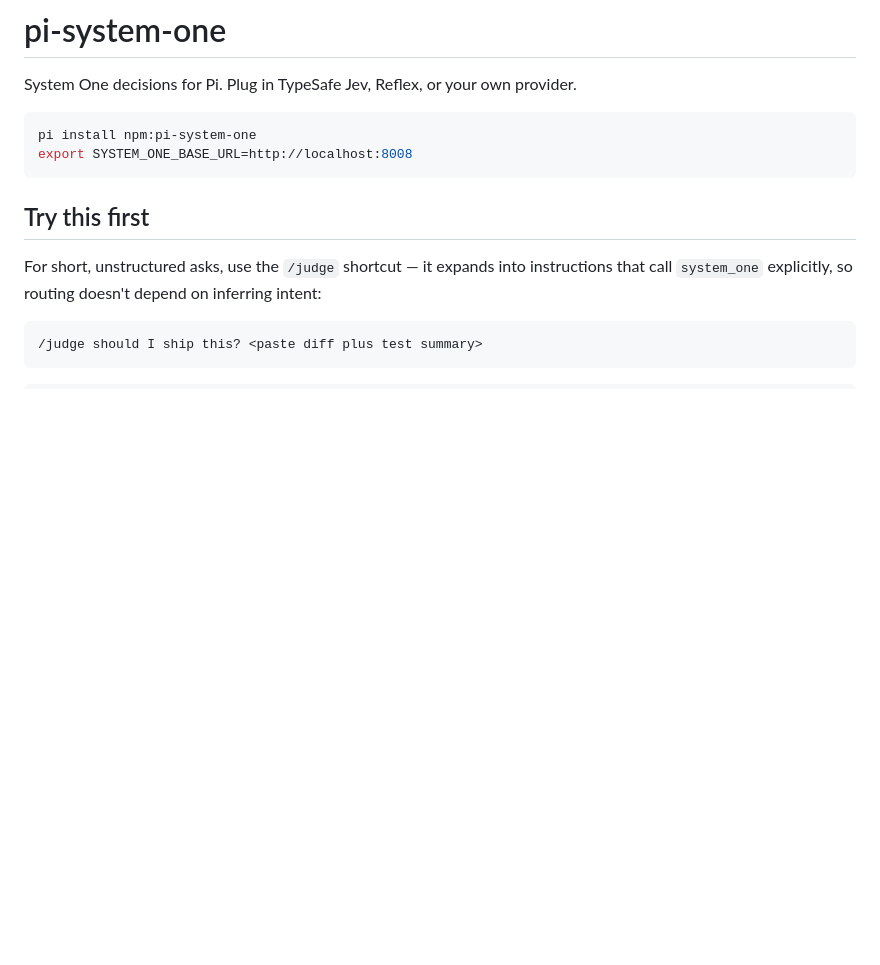
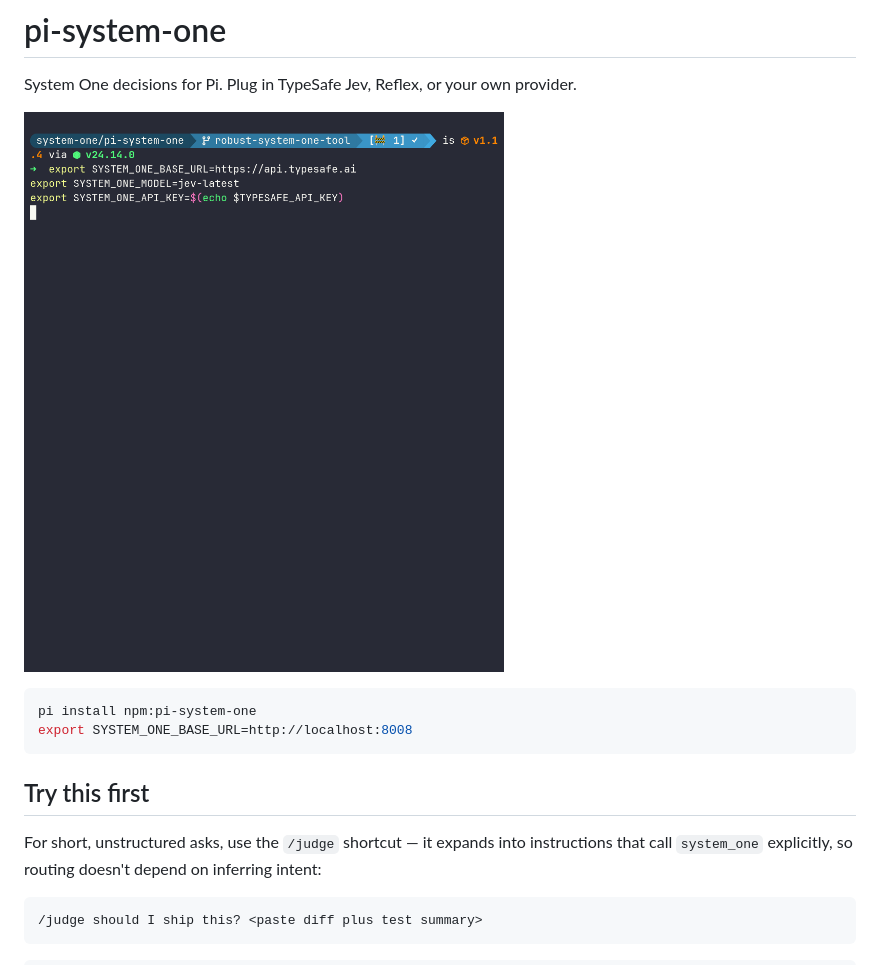
Before and after one commit to iamaamir/system-one, a Markdown page: pi-system-one/README.md, the part around the change. Drawn GitHub-style; pictures changed too: pi-system-one/demo.gif (added); blank space fills up the shorter version.

Commit message:
docs(pi-system-one): showcase demo gif

````diff
--- a/pi-system-one/README.md
+++ b/pi-system-one/README.md
@@ -1,6 +1,8 @@
 # pi-system-one
 
 System One decisions for Pi. Plug in TypeSafe Jev, Reflex, or your own provider.
+
+![Demo: judging with /judge](demo.gif)
 
 ```bash
 pi install npm:pi-system-one
````
